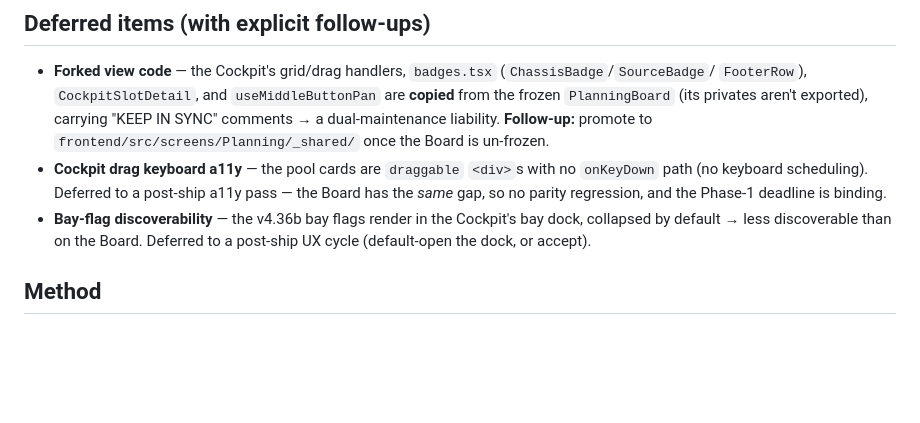
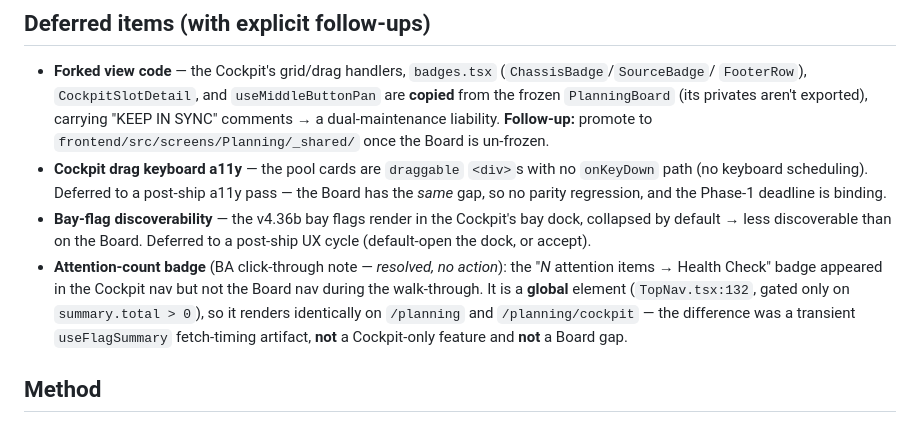
Before and after one commit to mickeyger/icb-platform, a Markdown page: docs/architecture/v4_36d_cockpit_promotion.md, the part around the change. Drawn GitHub-style; blank space fills up the shorter version.

Commit message:
v4.36d §3.8 — arch note: attention-badge click-through observation (resolved)
BA click-through flagged the "N attention items" Health Check badge showing in the Cockpit nav but not
the Board nav. Code-grounded: the badge is GLOBAL (TopNav.tsx:132, gated only on summary.total>0) → renders
identically on /planning and /planning/cockpit; the difference was a transient useFlagSummary fetch-timing
artifact, not a Cockpit feature or a Board gap. Noted in the arch doc as resolved/no-action.

Co-Authored-By: Claude Opus 4.8 <noreply@anthropic.com>

```diff
--- a/docs/architecture/v4_36d_cockpit_promotion.md
+++ b/docs/architecture/v4_36d_cockpit_promotion.md
@@ -63,6 +63,11 @@ is **strategy-neutral** whether the dropdown stays or the Cockpit later becomes
   regression, and the Phase-1 deadline is binding.
 - **Bay-flag discoverability** — the v4.36b bay flags render in the Cockpit's bay dock, collapsed by default
   → less discoverable than on the Board. Deferred to a post-ship UX cycle (default-open the dock, or accept).
+- **Attention-count badge** (BA click-through note — *resolved, no action*): the "*N* attention items → Health
+  Check" badge appeared in the Cockpit nav but not the Board nav during the walk-through. It is a **global**
+  element (`TopNav.tsx:132`, gated only on `summary.total > 0`), so it renders identically on `/planning` and
+  `/planning/cockpit` — the difference was a transient `useFlagSummary` fetch-timing artifact, **not** a
+  Cockpit-only feature and **not** a Board gap.
 
 ## Method
 
```
